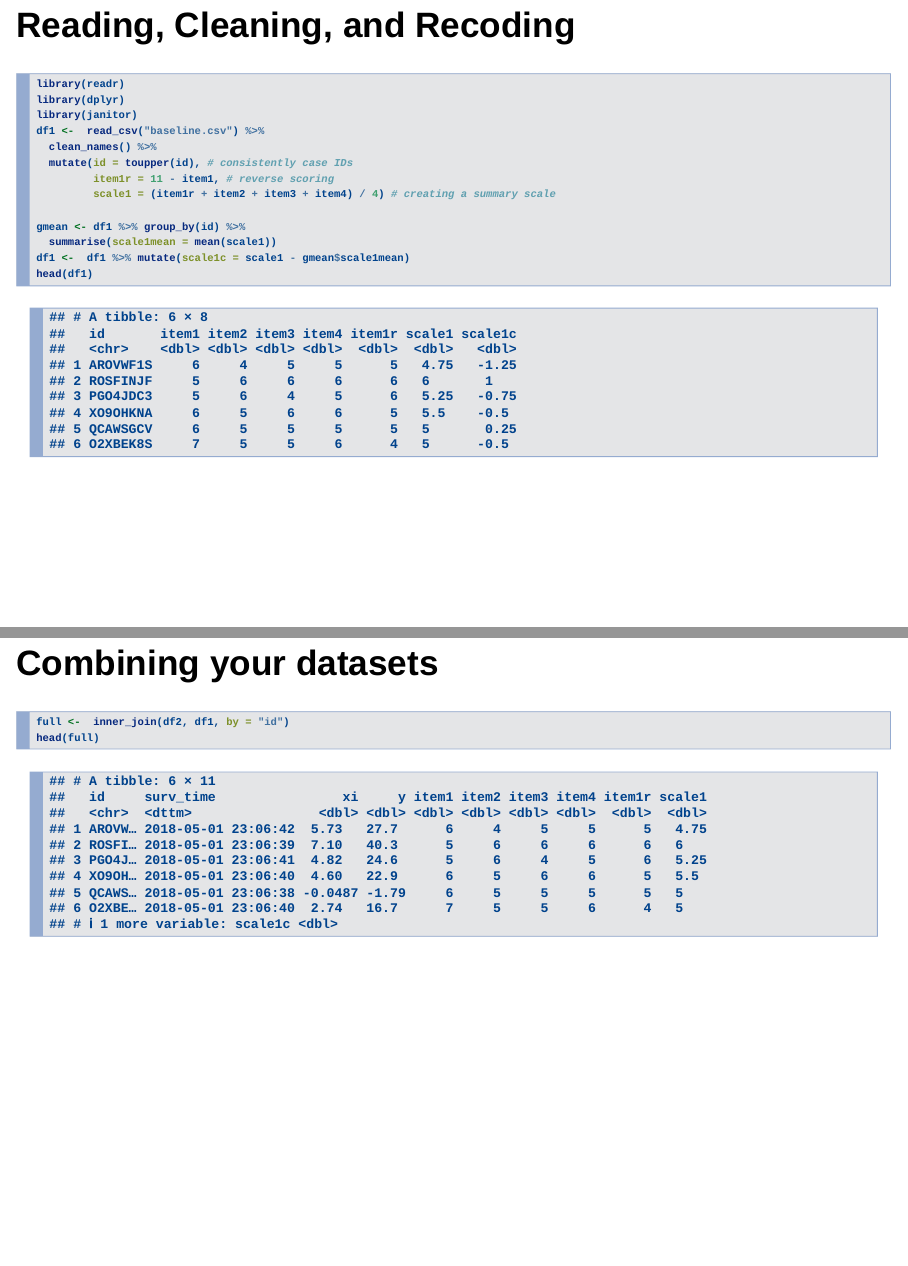
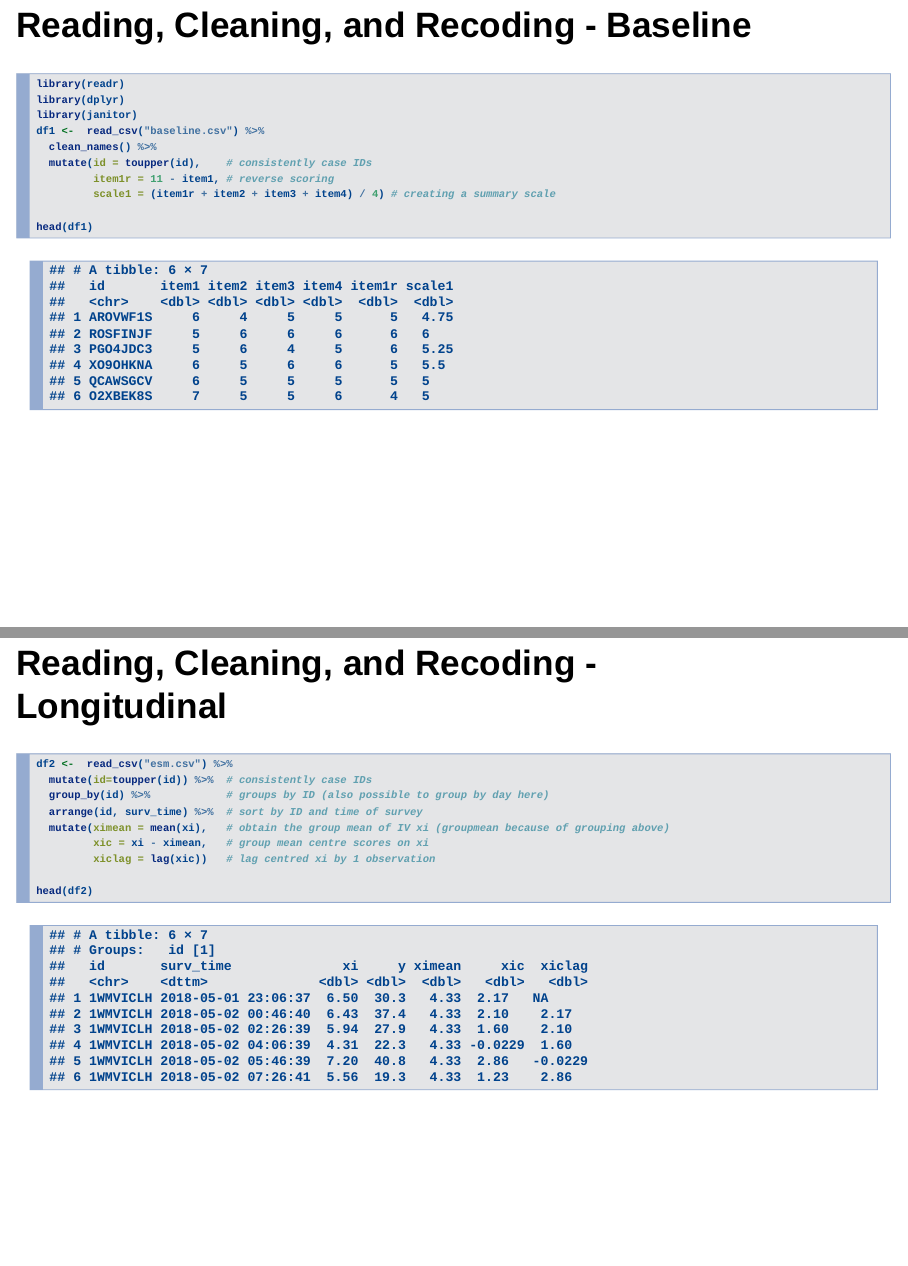
Before and after one commit to Lingtax/EMAIntro, an R Markdown document (Presentation.Rmd): pages 11 and 12 of 19, joined at a grey line. Rendered offline with R 4.5, knitr and Pandoc, with nearby package versions; drawn as Slidy slides in place of the format the file asks for; some code elsewhere in the file could not run offline; column names are cleaned by a stand-in for the janitor package.

Commit message:
Update slides  - Correct centring  - Include time  - Show EMA data prep

````diff
--- a/Presentation.Rmd
+++ b/Presentation.Rmd
@@ -2,7 +2,7 @@
 title: "Intro to EMA"
 author: "Mathew Ling"
 date: "12 July 2018"
-output: slidy_presentation
+output: ioslides_presentation
 ---
 
 ```{r setup, include=FALSE}
@@ -47,25 +47,33 @@ knitr::opts_chunk$set(echo = FALSE)
 </div>
 
 
-## Reading, Cleaning, and Recoding
+## Reading, Cleaning, and Recoding - Baseline
 
-```{r reading, echo = TRUE, warning = FALSE, message = FALSE}
+```{r baseline, echo = TRUE, warning = FALSE, message = FALSE}
 library(readr)
 library(dplyr)
 library(janitor)
 df1 <-  read_csv("baseline.csv") %>%
   clean_names() %>%
-  mutate(id = toupper(id), # consistently case IDs
+  mutate(id = toupper(id),    # consistently case IDs
          item1r = 11 - item1, # reverse scoring
          scale1 = (item1r + item2 + item3 + item4) / 4) # creating a summary scale
 
-gmean <- df1 %>% group_by(id) %>%
-  summarise(scale1mean = mean(scale1))
-df1 <-  df1 %>% mutate(scale1c = scale1 - gmean$scale1mean)
 head(df1)
 ```
-```{r include=FALSE}
-df2 <-  read_csv("esm.csv") %>% mutate(id=toupper(id))
+
+## Reading, Cleaning, and Recoding - Longitudinal
+
+```{r longitudinal, echo = TRUE, warning = FALSE, message = FALSE}
+df2 <-  read_csv("esm.csv") %>%
+  mutate(id=toupper(id)) %>%  # consistently case IDs
+  group_by(id) %>%            # groups by ID (also possible to group by day here)
+  arrange(id, surv_time) %>%  # sort by ID and time of survey
+  mutate(ximean = mean(xi),   # obtain the group mean of IV xi (groupmean because of grouping above)
+         xic = xi - ximean,   # group mean centre scores on xi
+         xiclag = lag(xic))   # lag centred xi by 1 observation
+
+head(df2)
 ```
 
 ## Combining your datasets
````
Also changed, not shown: Presentation.html, Presentation.Rmd (4 more changed lines).
